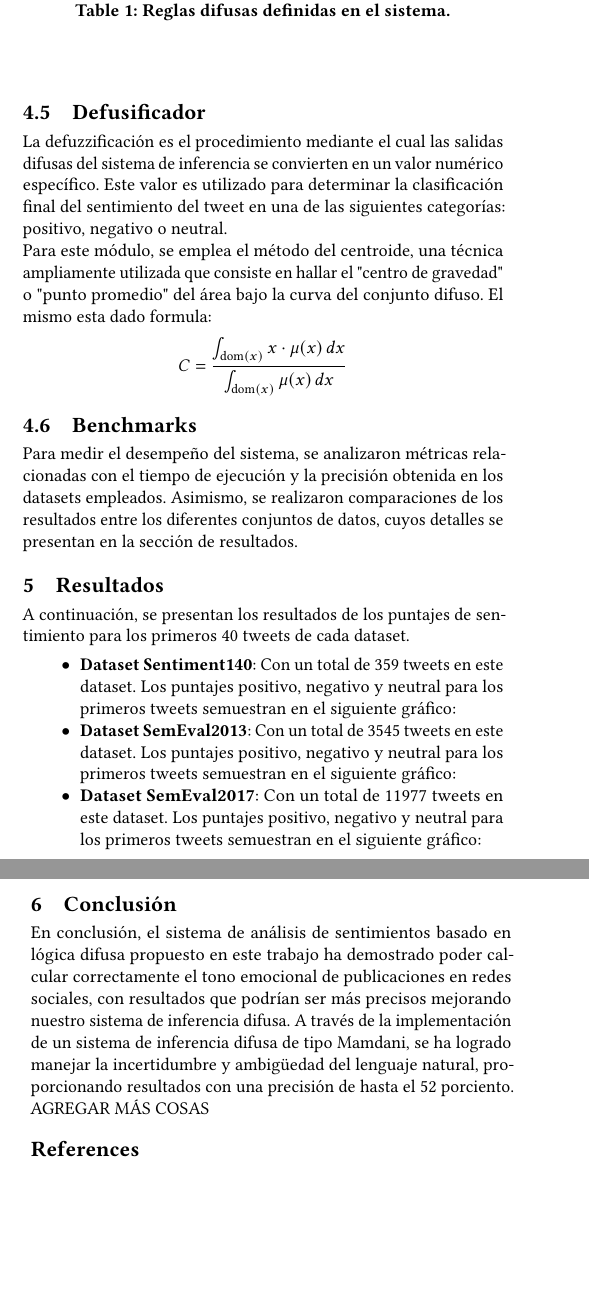
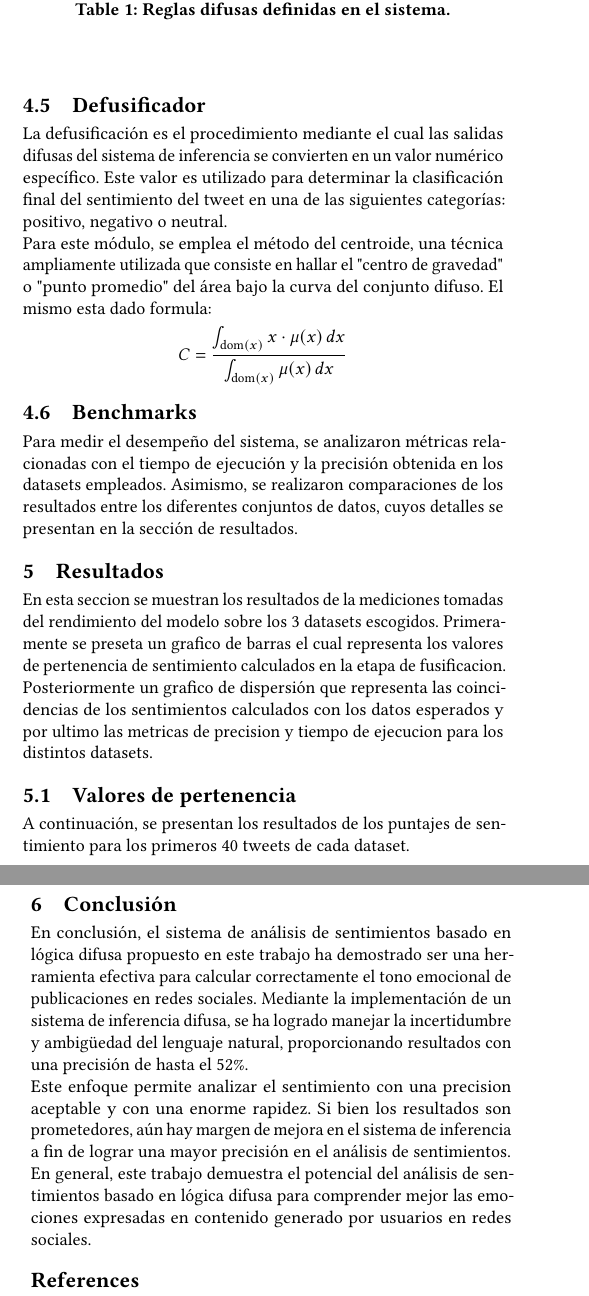
Before and after one commit to Elias-Gill/aplicada_proyecto, a LaTeX paper (informe/informe.tex): two parts of the columns of pages 3 and 5 of 5, joined at a grey line, cut so that both start at the same text, the shorter picture padded with empty space. Compiled offline with pdfLaTeX.

```diff
--- a/informe/informe.tex
+++ b/informe/informe.tex
@@ -301,7 +301,7 @@
 \end{table}
 
 \subsection{Defusificador}
-La defuzzificación es el procedimiento mediante el cual las salidas difusas del sistema de inferencia se
+La defusificación es el procedimiento mediante el cual las salidas difusas del sistema de inferencia se
 convierten en un valor numérico específico. Este valor es utilizado para determinar la clasificación final del
 sentimiento del tweet en una de las siguientes categorías: positivo, negativo o neutral.
 
@@ -320,37 +320,36 @@
 
 %-------------------------------        Resultados         -------------------------------
 \section{Resultados}
+En esta seccion se muestran los resultados de la mediciones tomadas del rendimiento del modelo sobre los 3
+datasets escogidos. Primeramente se preseta un grafico de barras el cual representa los valores de
+pertenencia de sentimiento calculados en la etapa de fusificacion. Posteriormente un grafico de dispersión que
+representa las coincidencias de los sentimientos calculados con los datos esperados y por ultimo las metricas
+de precision y tiempo de ejecucion para los distintos datasets.
+
+\subsection{Valores de pertenencia}
 A continuación, se presentan los resultados de los puntajes de sentimiento para los primeros
 40 tweets de cada dataset.
 
-	\begin{itemize}
-		\item \textbf{Dataset Sentiment140}: Con un total de 359 tweets en este dataset.
-		Los puntajes positivo, negativo y neutral para los primeros tweets semuestran en el siguiente gráfico:
-		\begin{figure}[ht]
+\begin{figure}[H]
 	\centering
 	\includegraphics[width=\linewidth]{../results/barras/sentiment140.png}
 	\caption{Resultados de interpretación del sentimiento para el dataset Sentiment140-test.}
 	\label{fig:sentiment140}
 \end{figure}
 
-		\item \textbf{Dataset SemEval2013}: Con un total de 3545 tweets en este dataset.
-		Los puntajes positivo, negativo y neutral para los primeros tweets semuestran en el siguiente gráfico:
-		\begin{figure}[ht]
+\begin{figure}[H]
 	\centering
 	\includegraphics[width=\linewidth]{../results/barras/semeval2013.png}
 	\caption{Resultados de interpretación del sentimiento para el dataset SemEval2013-test.}
 	\label{fig:semeval2013}
 \end{figure}
 
-		\item \textbf{Dataset SemEval2017}: Con un total de 11977 tweets en este dataset.
-		Los puntajes positivo, negativo y neutral para los primeros tweets semuestran en el siguiente gráfico:
-		\begin{figure}[ht]
+\begin{figure}[H]
 	\centering
 	\includegraphics[width=\linewidth]{../results/barras/semeval2017.png}
 	\caption{Resultados de interpretación del sentimiento para el dataset SemEval2017-test.}
 	\label{fig:semeval2017}
 \end{figure}
-	\end{itemize}
 
 % -- Dispersion --
 \subsection{Gráficos de Dispersión}
@@ -411,15 +411,19 @@
 
 %-------------------------------        Conclusion         -------------------------------
 \section{Conclusión}
-En conclusión, el sistema de análisis de sentimientos basado en lógica difusa propuesto en este
-trabajo ha demostrado poder calcular correctamente el tono emocional de publicaciones en redes sociales,
-con resultados que podrían ser más precisos mejorando nuestro sistema de inferencia difusa. A través
-de la implementación de un sistema de inferencia difusa de tipo Mamdani, se ha logrado manejar la
-incertidumbre y ambigüedad del lenguaje natural, proporcionando resultados con una precisión de hasta el 52 porciento.
-AGREGAR MÁS COSAS
+En conclusión, el sistema de análisis de sentimientos basado en lógica difusa propuesto en este trabajo ha
+demostrado ser una herramienta efectiva para calcular correctamente el tono emocional de publicaciones en
+redes sociales. Mediante la implementación de un sistema de inferencia difusa, se ha logrado manejar la
+incertidumbre y ambigüedad del lenguaje natural, proporcionando resultados con una precisión de hasta el 52\%.
+
+Este enfoque permite analizar el sentimiento con una precision aceptable y con una enorme rapidez. Si bien los
+resultados son prometedores, aún hay margen de mejora en el sistema de inferencia a fin de lograr una mayor
+precisión en el análisis de sentimientos.
+
+En general, este trabajo demuestra el potencial del análisis de sentimientos basado en lógica difusa para
+comprender mejor las emociones expresadas en contenido generado por usuarios en redes sociales.
 
 % Bibliografía
-%TODO: anadir mas referencias
 \nocite{libro}
 \bibliographystyle{ACM-Reference-Format}
 \bibliography{bibliography}
```
Also changed, not shown: informe/informe.tex (57 more changed lines). Lines whose indentation alone changed are shown as unchanged.
